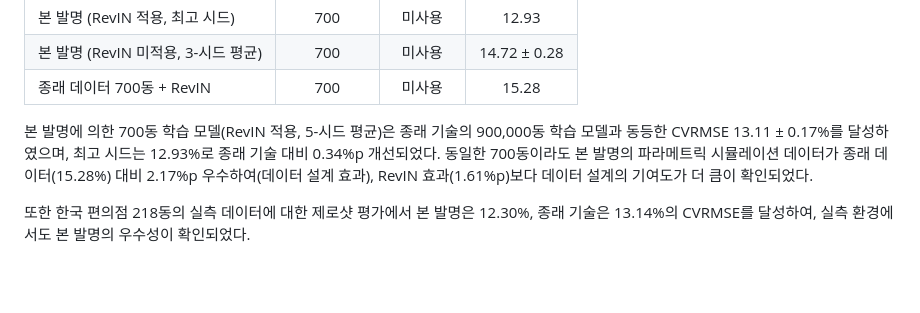
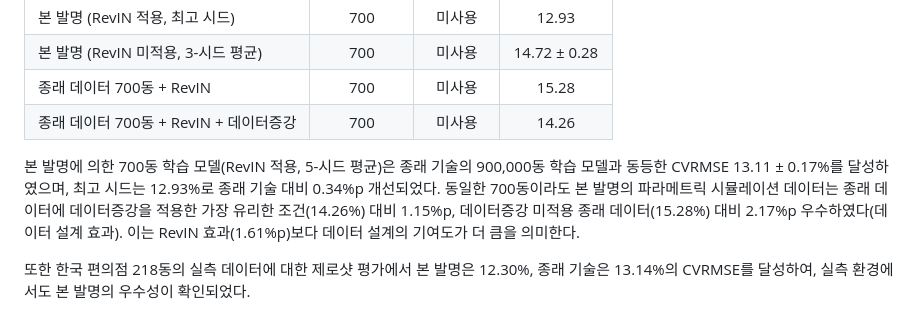
Before and after one commit to jukkim/korean-buildingsbench, a Markdown page: docs/patent_draft_v1.md, the part around the change. Rendered like a GitHub page; blank space fills up the shorter version.

Commit message:
docs(patent): add aug-matched BB-700 row (14.26%) to experimental table
Add '종래 데이터 700동 + RevIN + 데이터증강: 14.26%' as the fairest
controlled comparison, and update explanatory text to quantify the
data-design effect against this more rigorous baseline (1.15pp gap).

Co-Authored-By: Claude Sonnet 4.6 <noreply@anthropic.com>

```diff
--- a/docs/patent_draft_v1.md
+++ b/docs/patent_draft_v1.md
@@ -140,8 +140,9 @@
 | 본 발명 (RevIN 적용, 최고 시드) | 700 | 미사용 | 12.93 |
 | 본 발명 (RevIN 미적용, 3-시드 평균) | 700 | 미사용 | 14.72 ± 0.28 |
 | 종래 데이터 700동 + RevIN | 700 | 미사용 | 15.28 |
+| 종래 데이터 700동 + RevIN + 데이터증강 | 700 | 미사용 | 14.26 |
 
-본 발명에 의한 700동 학습 모델(RevIN 적용, 5-시드 평균)은 종래 기술의 900,000동 학습 모델과 동등한 CVRMSE 13.11 ± 0.17%를 달성하였으며, 최고 시드는 12.93%로 종래 기술 대비 0.34%p 개선되었다. 동일한 700동이라도 본 발명의 파라메트릭 시뮬레이션 데이터가 종래 데이터(15.28%) 대비 2.17%p 우수하여(데이터 설계 효과), RevIN 효과(1.61%p)보다 데이터 설계의 기여도가 더 큼이 확인되었다.
+본 발명에 의한 700동 학습 모델(RevIN 적용, 5-시드 평균)은 종래 기술의 900,000동 학습 모델과 동등한 CVRMSE 13.11 ± 0.17%를 달성하였으며, 최고 시드는 12.93%로 종래 기술 대비 0.34%p 개선되었다. 동일한 700동이라도 본 발명의 파라메트릭 시뮬레이션 데이터는 종래 데이터에 데이터증강을 적용한 가장 유리한 조건(14.26%) 대비 1.15%p, 데이터증강 미적용 종래 데이터(15.28%) 대비 2.17%p 우수하였다(데이터 설계 효과). 이는 RevIN 효과(1.61%p)보다 데이터 설계의 기여도가 더 큼을 의미한다.
 
 또한 한국 편의점 218동의 실측 데이터에 대한 제로샷 평가에서 본 발명은 12.30%, 종래 기술은 13.14%의 CVRMSE를 달성하여, 실측 환경에서도 본 발명의 우수성이 확인되었다.
 
```
